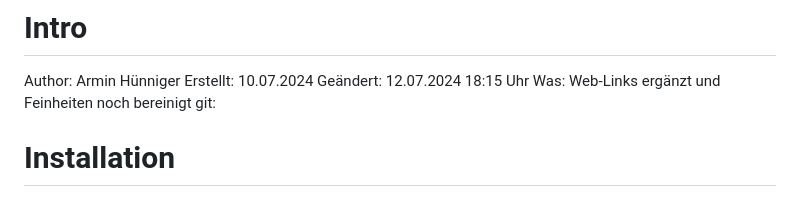
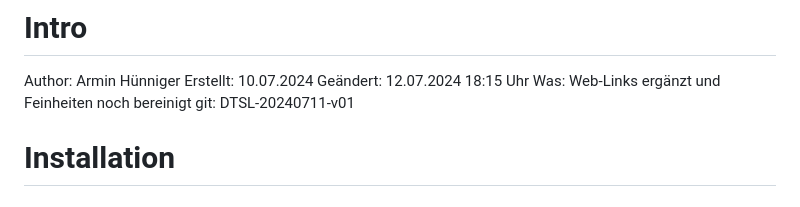
Before and after one commit to itleichtgemacht/DjangoTemplate-SQLite, a Markdown page: README.MD, the part around the change. Rendered like a GitHub page.

```diff
--- a/README.MD
+++ b/README.MD
@@ -3,7 +3,7 @@ Author:     Armin Hünniger
 Erstellt:   10.07.2024
 Geändert:   12.07.2024 18:15 Uhr
      Was:   Web-Links ergänzt und Feinheiten noch bereinigt
-git:
+git:        DTSL-20240711-v01
 
 # Installation
 ## Grundinstallation Python - Django
```
